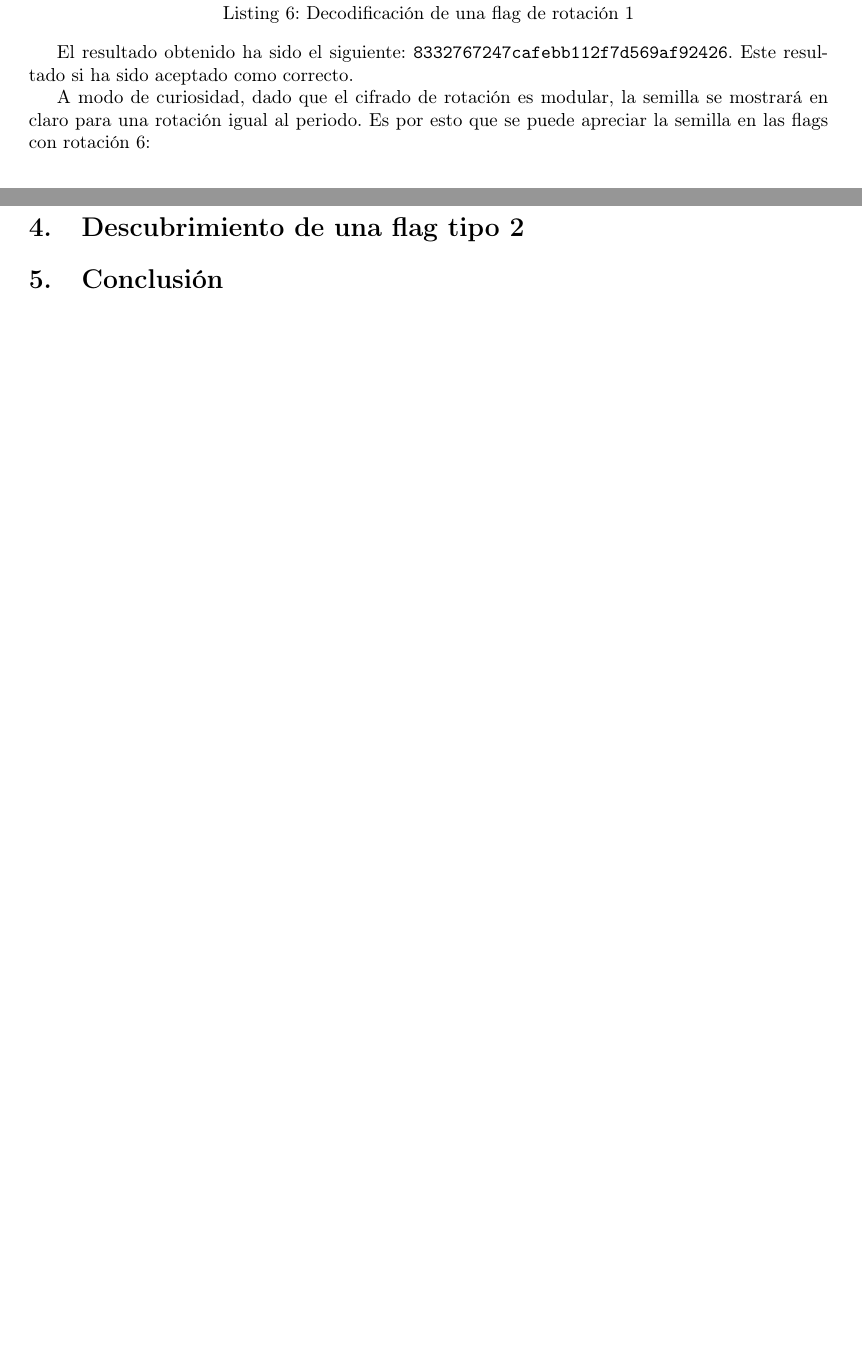
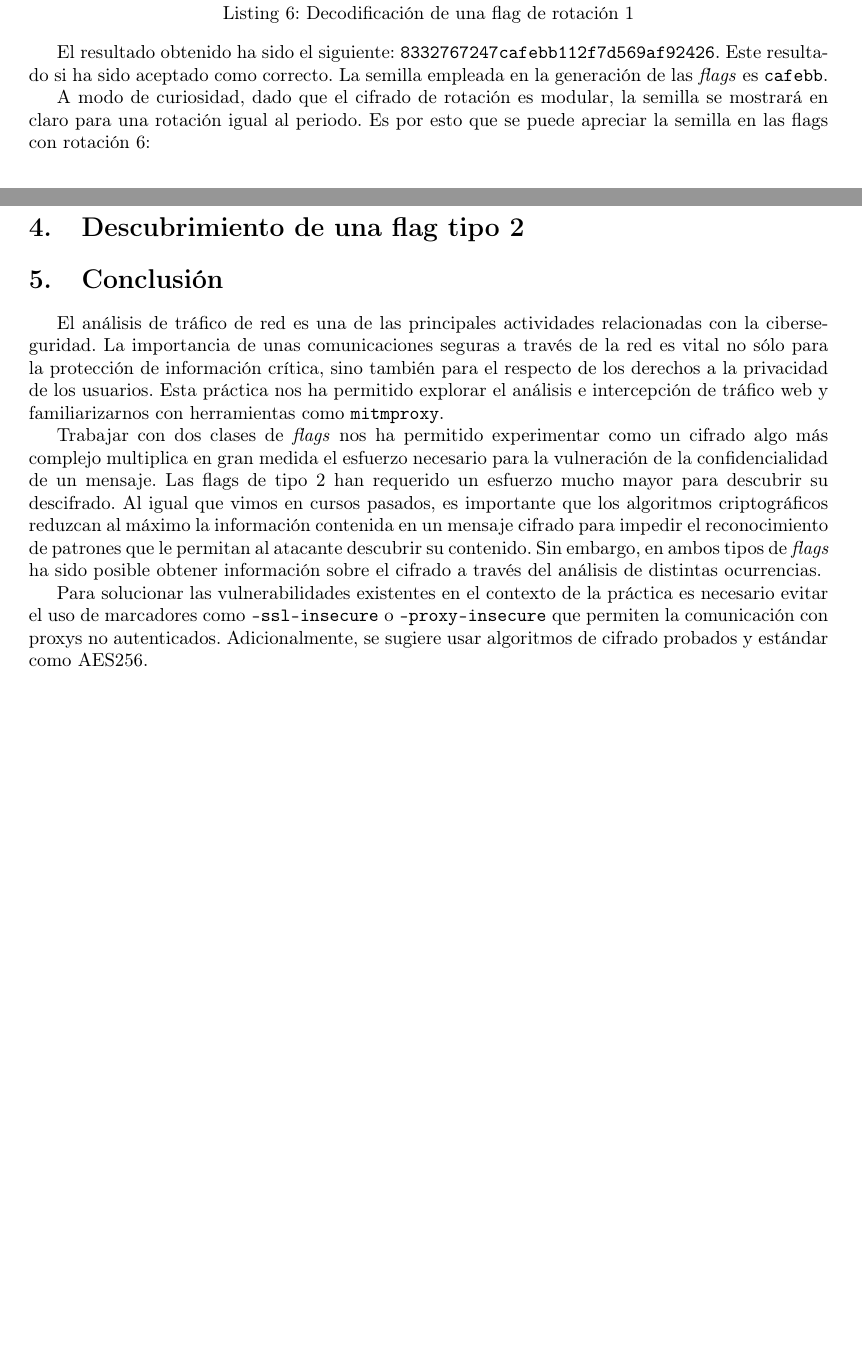
Before and after one commit to CLopMan/ciberseguridad-practicas, a LaTeX document (practica2/memoria.tex): two parts of pages 4 and 5 of 5, joined at a grey line, cut so that both start at the same text, the shorter picture padded with empty space. Compiled offline with pdfLaTeX.

Commit message:
conclusiones

```diff
--- a/practica2/memoria.tex
+++ b/practica2/memoria.tex
@@ -249,7 +249,8 @@ print(new_flag)
 
 El resultado obtenido ha sido el siguiente:
 \texttt{8332767247cafebb112f7d569af92426}. Este resultado si ha sido aceptado
-como correcto.
+como correcto. La semilla empleada en la generación de las \textit{flags} es
+\texttt{cafebb}.
 
 A modo de curiosidad, dado que el cifrado de rotación es modular, la semilla se
 mostrará en claro para una rotación igual al periodo. Es por esto que se puede
@@ -268,5 +269,11 @@ apreciar la semilla en las flags con rotación 6:
 
 \section{Conclusión}
 \label{sec:conclusion}
+El análisis de tráfico de red es una de las principales actividades relacionadas con la ciberseguridad. La importancia de unas comunicaciones seguras a través de la red es vital no sólo para la protección de información crítica, sino también para el respecto de los derechos a la privacidad de los usuarios. Esta práctica nos ha permitido explorar el análisis e intercepción de tráfico web y familiarizarnos con herramientas como \texttt{mitmproxy}.
+
+Trabajar con dos clases de \textit{flags} nos ha permitido experimentar como un cifrado algo más complejo multiplica en gran medida el esfuerzo necesario para la vulneración de la confidencialidad de un mensaje. Las flags de tipo 2 han requerido un esfuerzo mucho mayor para descubrir su descifrado. Al igual que vimos en cursos pasados, es importante que los algoritmos criptográficos reduzcan al máximo la información contenida en un mensaje cifrado para impedir el reconocimiento de patrones que le permitan al atacante descubrir su contenido. Sin embargo, en ambos tipos de \textit{flags} ha sido posible obtener información sobre el cifrado a través del análisis de distintas ocurrencias.
+
+Para solucionar las vulnerabilidades existentes en el contexto de la práctica es necesario evitar el uso de marcadores como \texttt{--ssl-insecure} o \texttt{--proxy-insecure} que permiten la comunicación con proxys no autenticados. Adicionalmente, se sugiere usar algoritmos de cifrado probados y estándar como AES256.
+
 
 \end{document}
```
Also changed, not shown: practica2/flags.txt (+3 -0 lines).
